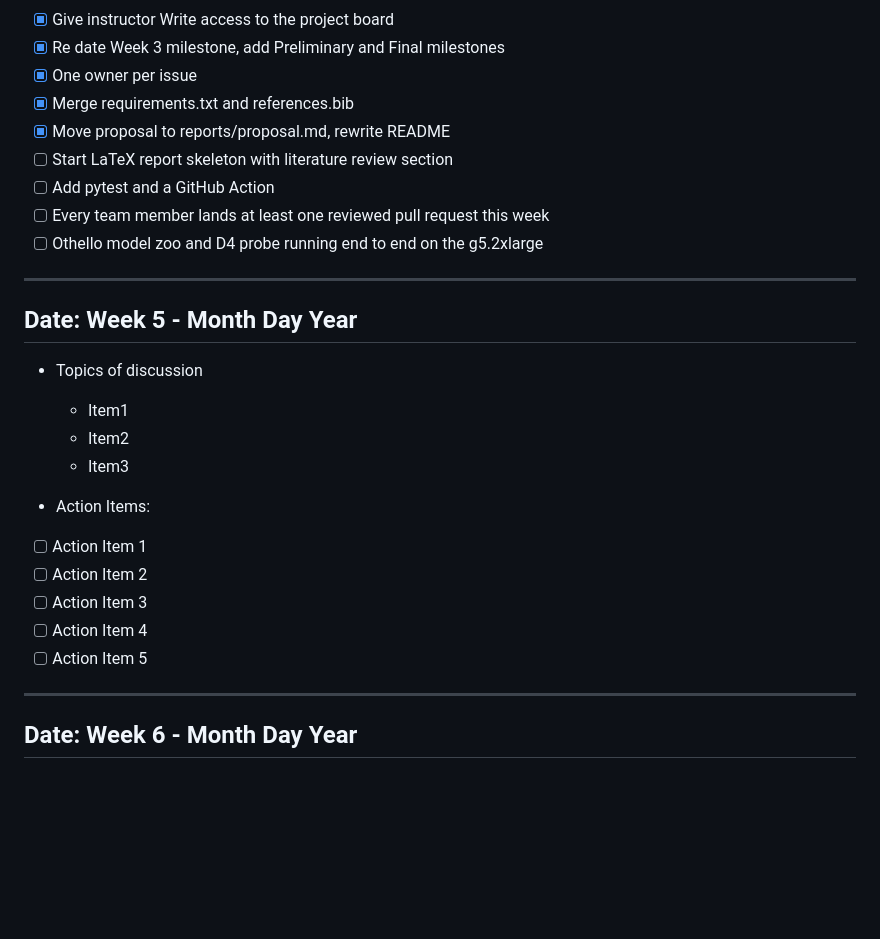
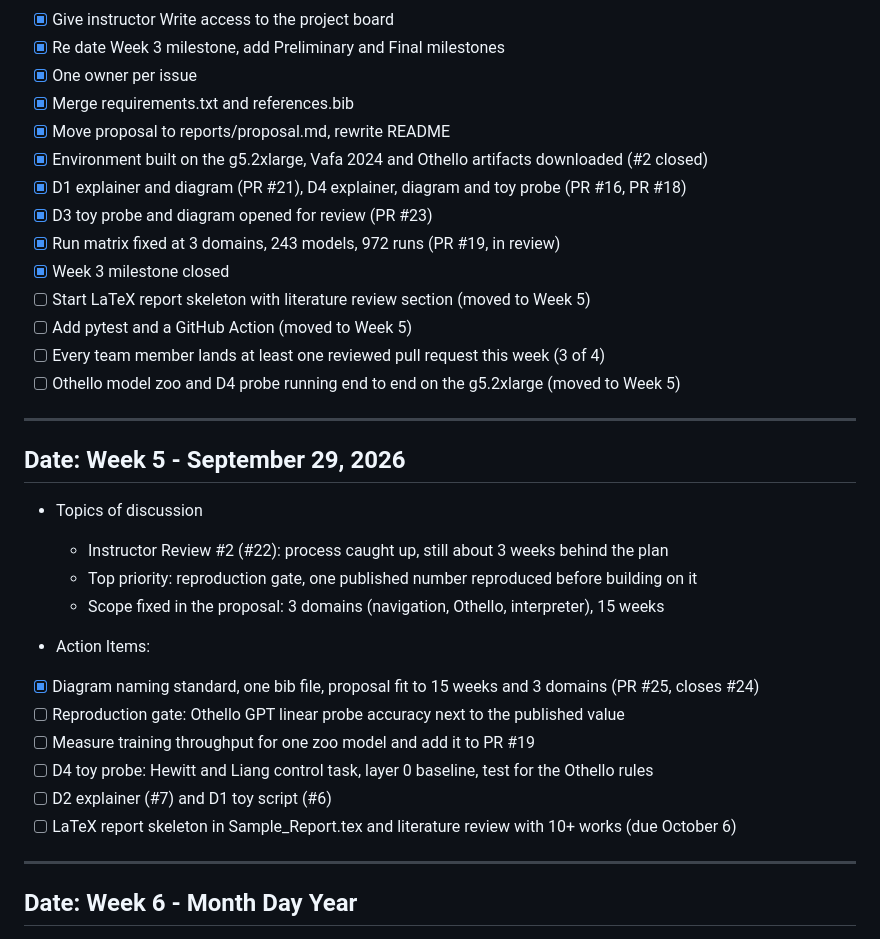
Before and after one commit to nik-hill-323/fall-2026-group6, a Markdown page: reports/Progress_Report/Progress_Report.md, the part around the change. GitHub-like rendering; blank space fills up the shorter version.

Commit message:
Progress report: Week 4 results and Week 5 plan

```diff
--- a/reports/Progress_Report/Progress_Report.md
+++ b/reports/Progress_Report/Progress_Report.md
@@ -56,24 +56,30 @@ Note: Use Markdown Cheat Sheet download in the directory as needed.
 * [x] One owner per issue
 * [x] Merge requirements.txt and references.bib
 * [x] Move proposal to reports/proposal.md, rewrite README
-* [ ] Start LaTeX report skeleton with literature review section
-* [ ] Add pytest and a GitHub Action
-* [ ] Every team member lands at least one reviewed pull request this week
-* [ ] Othello model zoo and D4 probe running end to end on the g5.2xlarge
+* [x] Environment built on the g5.2xlarge, Vafa 2024 and Othello artifacts downloaded (#2 closed)
+* [x] D1 explainer and diagram (PR #21), D4 explainer, diagram and toy probe (PR #16, PR #18)
+* [x] D3 toy probe and diagram opened for review (PR #23)
+* [x] Run matrix fixed at 3 domains, 243 models, 972 runs (PR #19, in review)
+* [x] Week 3 milestone closed
+* [ ] Start LaTeX report skeleton with literature review section (moved to Week 5)
+* [ ] Add pytest and a GitHub Action (moved to Week 5)
+* [ ] Every team member lands at least one reviewed pull request this week (3 of 4)
+* [ ] Othello model zoo and D4 probe running end to end on the g5.2xlarge (moved to Week 5)
 ---
-## Date: Week 5 - Month Day Year
+## Date: Week 5 - September 29, 2026
 - Topics of discussion
-    - Item1
-    - Item2
-    - Item3
+    - Instructor Review #2 (#22): process caught up, still about 3 weeks behind the plan
+    - Top priority: reproduction gate, one published number reproduced before building on it
+    - Scope fixed in the proposal: 3 domains (navigation, Othello, interpreter), 15 weeks
 
 - Action Items:
 
-* [ ] Action Item 1
-* [ ] Action Item 2
-* [ ] Action Item 3
-* [ ] Action Item 4
-* [ ] Action Item 5
+* [x] Diagram naming standard, one bib file, proposal fit to 15 weeks and 3 domains (PR #25, closes #24)
+* [ ] Reproduction gate: Othello GPT linear probe accuracy next to the published value
+* [ ] Measure training throughput for one zoo model and add it to PR #19
+* [ ] D4 toy probe: Hewitt and Liang control task, layer 0 baseline, test for the Othello rules
+* [ ] D2 explainer (#7) and D1 toy script (#6)
+* [ ] LaTeX report skeleton in Sample_Report.tex and literature review with 10+ works (due October 6)
 ---
 ## Date: Week 6 - Month Day Year
 - Topics of discussion
```
